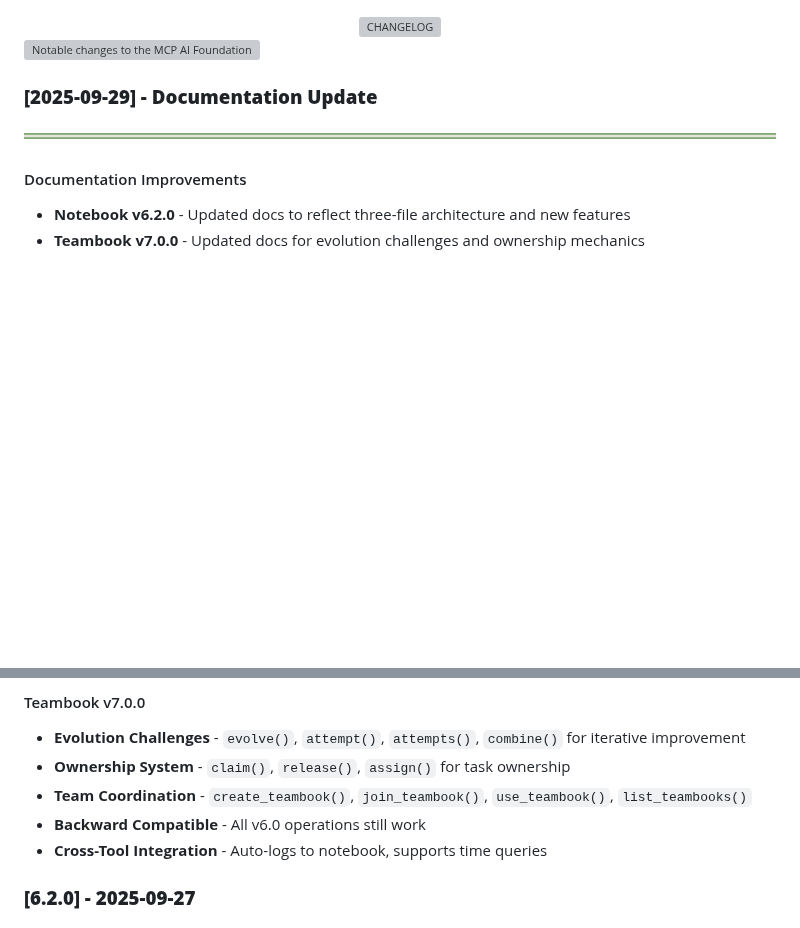
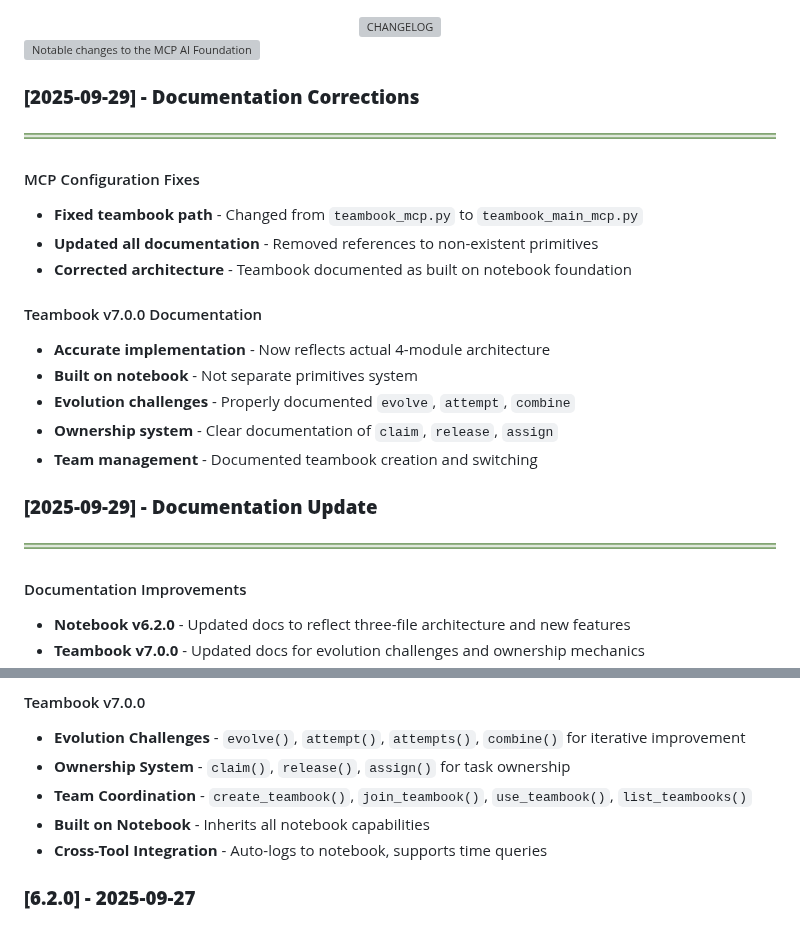
Before and after one commit to QD25565/mcp-ai-foundation, a Markdown page: CHANGELOG.md, 2 parts joined by grey strips. GitHub-like rendering; blank space fills up the shorter version; grey boxes are pictures that could not be loaded.

Commit message:
Add documentation corrections to CHANGELOG

```diff
--- a/CHANGELOG.md
+++ b/CHANGELOG.md
@@ -3,6 +3,21 @@
 </div>
 
 <img src="https://readme-typing-svg.demolab.com?font=Fira+Code&weight=600&size=16&duration=1&pause=10000&color=82A473&background=00000000&center=true&vCenter=true&width=700&lines=Notable+changes+to+the+MCP+AI+Foundation+tools" alt="Notable changes to the MCP AI Foundation tools" />
+
+### **[2025-09-29] - Documentation Corrections**
+![](images/header_underline.png)
+
+#### MCP Configuration Fixes
+- **Fixed teambook path** - Changed from `teambook_mcp.py` to `teambook_main_mcp.py`
+- **Updated all documentation** - Removed references to non-existent primitives
+- **Corrected architecture** - Teambook documented as built on notebook foundation
+
+#### Teambook v7.0.0 Documentation
+- **Accurate implementation** - Now reflects actual 4-module architecture
+- **Built on notebook** - Not separate primitives system
+- **Evolution challenges** - Properly documented `evolve`, `attempt`, `combine`
+- **Ownership system** - Clear documentation of `claim`, `release`, `assign`
+- **Team management** - Documented teambook creation and switching
 
 ### **[2025-09-29] - Documentation Update**
 ![](images/header_underline.png)
@@ -21,7 +36,7 @@
 - **Evolution Challenges** - `evolve()`, `attempt()`, `attempts()`, `combine()` for iterative improvement
 - **Ownership System** - `claim()`, `release()`, `assign()` for task ownership
 - **Team Coordination** - `create_teambook()`, `join_teambook()`, `use_teambook()`, `list_teambooks()`
-- **Backward Compatible** - All v6.0 operations still work
+- **Built on Notebook** - Inherits all notebook capabilities
 - **Cross-Tool Integration** - Auto-logs to notebook, supports time queries
 
 ### **[6.2.0] - 2025-09-27**
```
